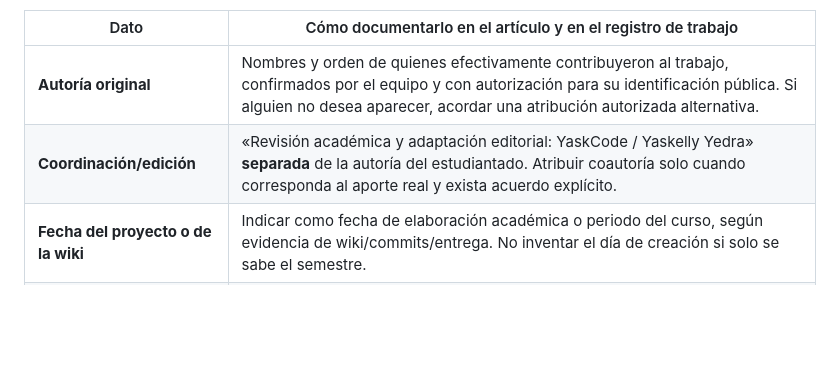
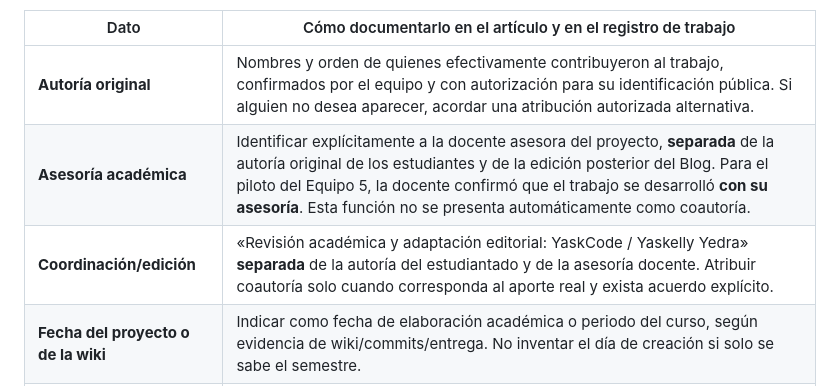
Before and after one commit to YaskCode-community/yaskcode-blog, a Markdown page: docs/PLAN-MIGRACION-SEIS-WIKIS-SISTEMAS-INTELIGENTES-2026.md, the part around the change. Rendered like a GitHub page; blank space fills up the shorter version.

Commit message:
docs(blog): distinguir asesoría académica de autoría y edición editorial

```diff
--- a/docs/PLAN-MIGRACION-SEIS-WIKIS-SISTEMAS-INTELIGENTES-2026.md
+++ b/docs/PLAN-MIGRACION-SEIS-WIKIS-SISTEMAS-INTELIGENTES-2026.md
@@ -36,7 +36,8 @@ Antes de redactar **cada** artículo, contrastar la portada y el historial de la
 | Dato | Cómo documentarlo en el artículo y en el registro de trabajo |
 | --- | --- |
 | **Autoría original** | Nombres y orden de quienes efectivamente contribuyeron al trabajo, confirmados por el equipo y con autorización para su identificación pública. Si alguien no desea aparecer, acordar una atribución autorizada alternativa. |
-| **Coordinación/edición** | «Revisión académica y adaptación editorial: YaskCode / Yaskelly Yedra» **separada** de la autoría del estudiantado. Atribuir coautoría solo cuando corresponda al aporte real y exista acuerdo explícito. |
+| **Asesoría académica** | Identificar explícitamente a la docente asesora del proyecto, **separada** de la autoría original de los estudiantes y de la edición posterior del Blog. Para el piloto del Equipo 5, la docente confirmó que el trabajo se desarrolló **con su asesoría**. Esta función no se presenta automáticamente como coautoría. |
+| **Coordinación/edición** | «Revisión académica y adaptación editorial: YaskCode / Yaskelly Yedra» **separada** de la autoría del estudiantado y de la asesoría docente. Atribuir coautoría solo cuando corresponda al aporte real y exista acuerdo explícito. |
 | **Fecha del proyecto o de la wiki** | Indicar como fecha de elaboración académica o periodo del curso, según evidencia de wiki/commits/entrega. No inventar el día de creación si solo se sabe el semestre. |
 | **Versión de origen** | Registrar identificador de revisión/commit o copia autorizada y fecha de extracción en el expediente **privado** de procedencia. |
 | **Fecha de publicación del Blog** | Usar la fecha **real de la primera publicación web** del artículo adaptado para `datePublished` y la cabecera; no retrotraerla a la fecha del semestre o de la wiki. |
```
